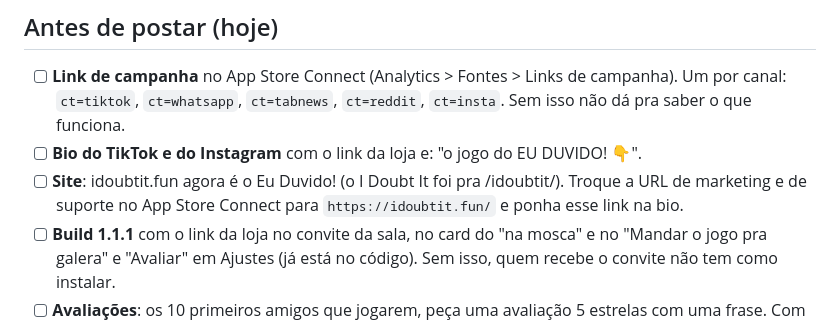
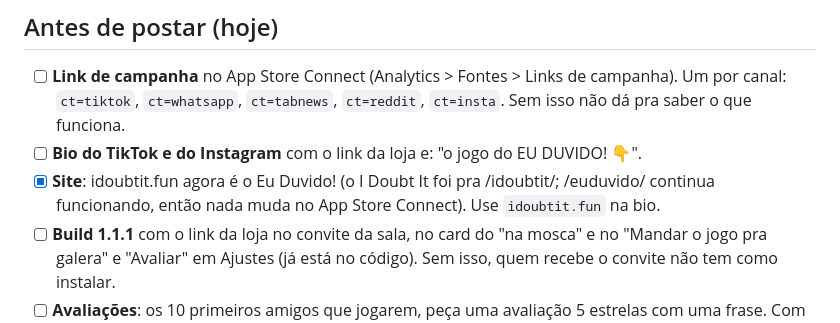
Before and after one commit to giuseppeBertholdi/euduvido, a Markdown page: marketing/plano-100-usuarios.md, the part around the change. Drawn GitHub-style.

```diff
--- a/marketing/plano-100-usuarios.md
+++ b/marketing/plano-100-usuarios.md
@@ -16,7 +16,7 @@ Jogo de festa cresce em grupo: cada partida com PIN ou cada convite traz 2 a 7 p
 
 - [ ] **Link de campanha** no App Store Connect (Analytics > Fontes > Links de campanha). Um por canal: `ct=tiktok`, `ct=whatsapp`, `ct=tabnews`, `ct=reddit`, `ct=insta`. Sem isso não dá pra saber o que funciona.
 - [ ] **Bio do TikTok e do Instagram** com o link da loja e: "o jogo do EU DUVIDO! 👇".
-- [ ] **Site**: idoubtit.fun agora é o Eu Duvido! (o I Doubt It foi pra /idoubtit/). Troque a URL de marketing e de suporte no App Store Connect para `https://idoubtit.fun/` e ponha esse link na bio.
+- [x] **Site**: idoubtit.fun agora é o Eu Duvido! (o I Doubt It foi pra /idoubtit/; /euduvido/ continua funcionando, então nada muda no App Store Connect). Use `idoubtit.fun` na bio.
 - [ ] **Build 1.1.1** com o link da loja no convite da sala, no card do "na mosca" e no "Mandar o jogo pra galera" e "Avaliar" em Ajustes (já está no código). Sem isso, quem recebe o convite não tem como instalar.
 - [ ] **Avaliações**: os 10 primeiros amigos que jogarem, peça uma avaliação 5 estrelas com uma frase. Com menos de 5 avaliações a conversão da loja despenca.
 
```
Also changed, not shown: app/store/README.md (+1 -1 lines).
